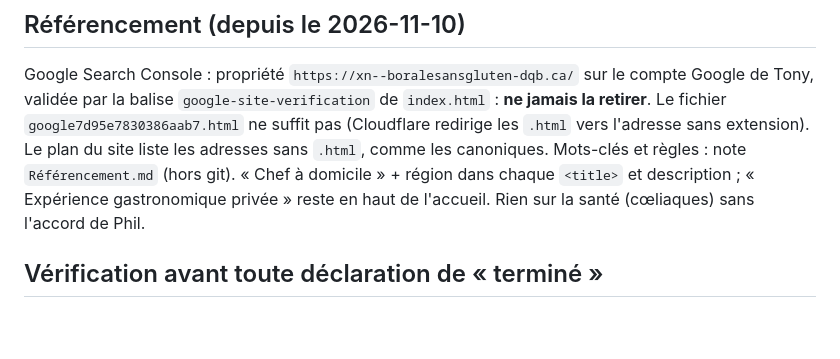
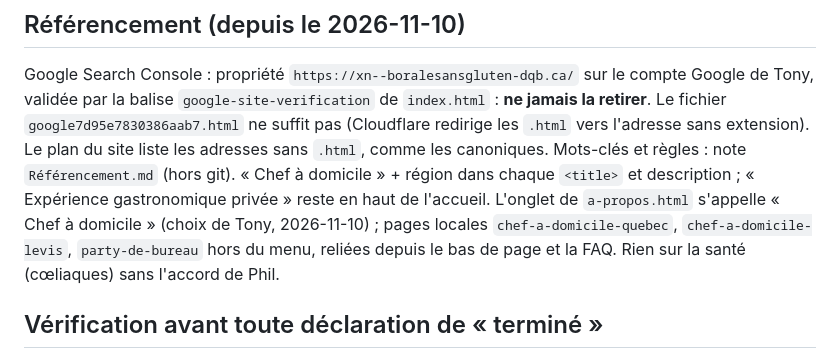
Before and after one commit to TonyLebroci/borealesansgluten, a Markdown page: CLAUDE.md, the part around the change. GitHub-like rendering; blank space fills up the shorter version.

Commit message:
CLAUDE.md : onglet « Chef à domicile » et pages locales
Co-Authored-By: Claude Opus 5.5 <noreply@anthropic.com>

```diff
--- a/CLAUDE.md
+++ b/CLAUDE.md
@@ -153,7 +153,7 @@ validée par la balise `google-site-verification` de `index.html` : **ne jamais
 `google7d95e7830386aab7.html` ne suffit pas (Cloudflare redirige les `.html` vers l'adresse sans extension).
 Le plan du site liste les adresses sans `.html`, comme les canoniques. Mots-clés et règles : note
 `Référencement.md` (hors git). « Chef à domicile » + région dans chaque `<title>` et description ;
-« Expérience gastronomique privée » reste en haut de l'accueil. Rien sur la santé (cœliaques) sans l'accord de Phil.
+« Expérience gastronomique privée » reste en haut de l'accueil. L'onglet de `a-propos.html` s'appelle « Chef à domicile » (choix de Tony, 2026-11-10) ; pages locales `chef-a-domicile-quebec`, `chef-a-domicile-levis`, `party-de-bureau` hors du menu, reliées depuis le bas de page et la FAQ. Rien sur la santé (cœliaques) sans l'accord de Phil.
 
 ## Vérification avant toute déclaration de « terminé »
 
```
